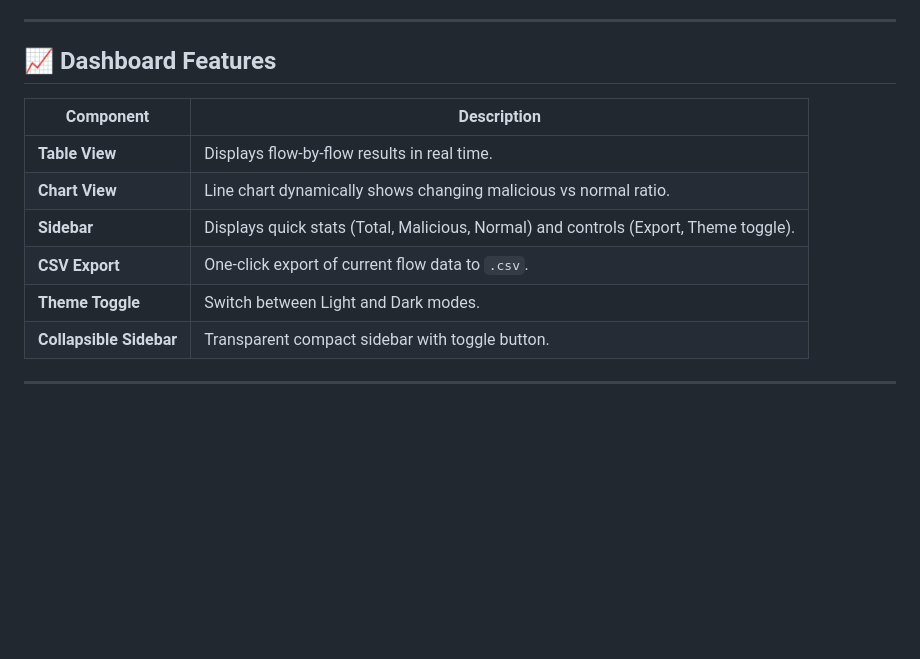
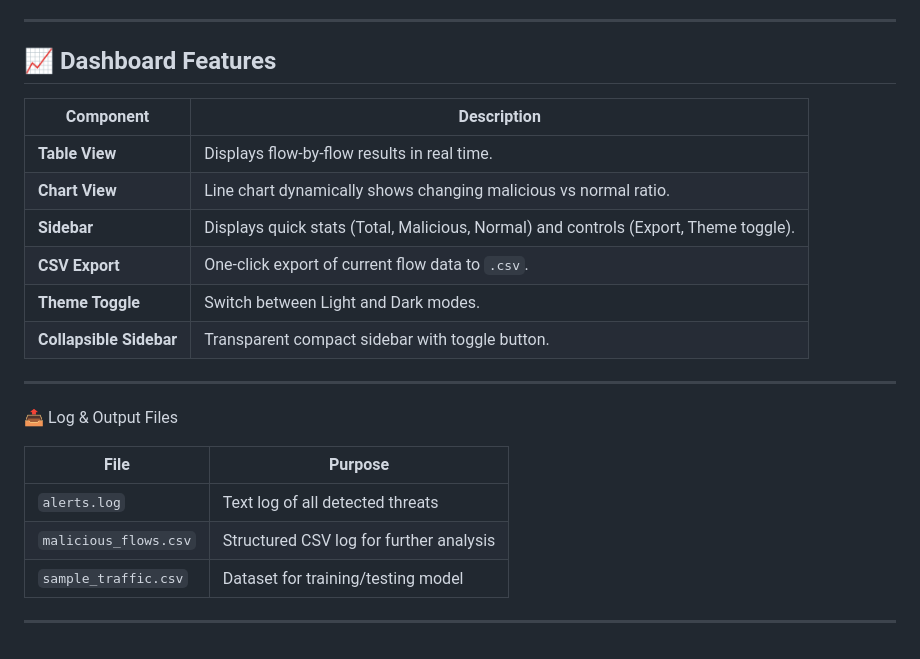
Before and after one commit to Arijit2175/AI-Driven-Cyber-Threat-Detector, a Markdown page: README.md, the part around the change. Drawn GitHub-style; blank space fills up the shorter version.

Commit message:
output files added

```diff
--- a/README.md
+++ b/README.md
@@ -149,6 +149,7 @@ cd web-dashboard
 ---
 
 ## 📈 Dashboard Features
+
 | Component               | Description                                                                          |
 | ----------------------- | ------------------------------------------------------------------------------------ |
 | **Table View**          | Displays flow-by-flow results in real time.                                          |
@@ -159,3 +160,13 @@ cd web-dashboard
 | **Collapsible Sidebar** | Transparent compact sidebar with toggle button.                                      |
 
 ---
+
+📤 Log & Output Files
+
+| File                  | Purpose                                 |
+| --------------------- | --------------------------------------- |
+| `alerts.log`          | Text log of all detected threats        |
+| `malicious_flows.csv` | Structured CSV log for further analysis |
+| `sample_traffic.csv`  | Dataset for training/testing model      |
+
+ ---
```
